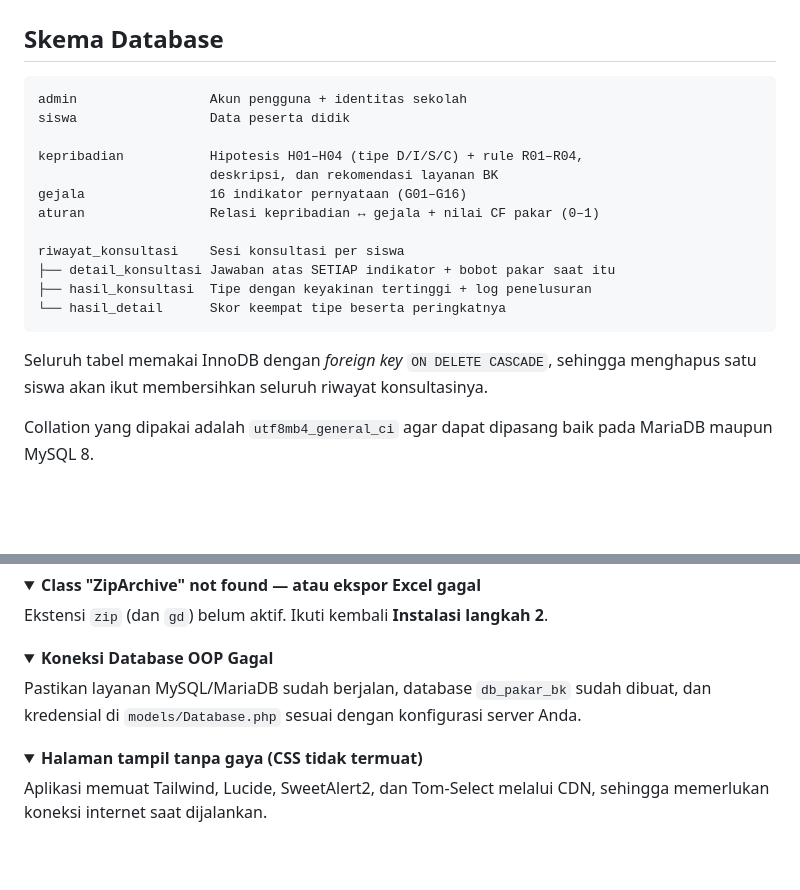
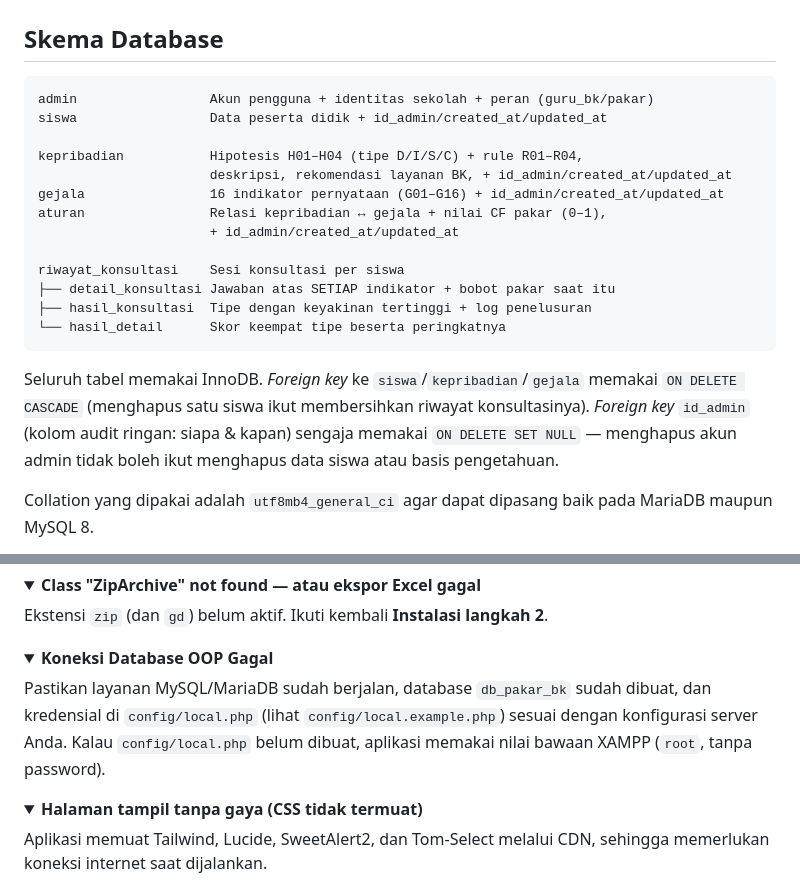
Before and after one commit to izzmiaulia/SistemPakarWinda, a Markdown page: README.md, 2 parts joined by grey strips. Rendered like a GitHub page; folded sections open; blank space fills up the shorter version.

````diff
--- a/README.md
+++ b/README.md
@@ -192,13 +210,14 @@ memerlukan sesi yang aktif.
 ## Skema Database
 
 ```
-admin                 Akun pengguna + identitas sekolah
-siswa                 Data peserta didik
+admin                 Akun pengguna + identitas sekolah + peran (guru_bk/pakar)
+siswa                 Data peserta didik + id_admin/created_at/updated_at
 
 kepribadian           Hipotesis H01–H04 (tipe D/I/S/C) + rule R01–R04,
-                      deskripsi, dan rekomendasi layanan BK
-gejala                16 indikator pernyataan (G01–G16)
-aturan                Relasi kepribadian ↔ gejala + nilai CF pakar (0–1)
+                      deskripsi, rekomendasi layanan BK, + id_admin/created_at/updated_at
+gejala                16 indikator pernyataan (G01–G16) + id_admin/created_at/updated_at
+aturan                Relasi kepribadian ↔ gejala + nilai CF pakar (0–1),
+                      + id_admin/created_at/updated_at
 
 riwayat_konsultasi    Sesi konsultasi per siswa
 ├── detail_konsultasi Jawaban atas SETIAP indikator + bobot pakar saat itu
@@ -206,8 +225,11 @@ riwayat_konsultasi    Sesi konsultasi per siswa
 └── hasil_detail      Skor keempat tipe beserta peringkatnya
 ```
 
-Seluruh tabel memakai InnoDB dengan *foreign key* `ON DELETE CASCADE`, sehingga
-menghapus satu siswa akan ikut membersihkan seluruh riwayat konsultasinya.
+Seluruh tabel memakai InnoDB. *Foreign key* ke `siswa`/`kepribadian`/`gejala` memakai
+`ON DELETE CASCADE` (menghapus satu siswa ikut membersihkan riwayat konsultasinya).
+*Foreign key* `id_admin` (kolom audit ringan: siapa & kapan) sengaja memakai
+`ON DELETE SET NULL` — menghapus akun admin tidak boleh ikut menghapus data siswa
+atau basis pengetahuan.
 
 Collation yang dipakai adalah `utf8mb4_general_ci` agar dapat dipasang baik pada
 MariaDB maupun MySQL 8.
@@ -303,7 +325,9 @@ Ekstensi `zip` (dan `gd`) belum aktif. Ikuti kembali **Instalasi langkah 2**.
 <summary><b>Koneksi Database OOP Gagal</b></summary>
 
 Pastikan layanan MySQL/MariaDB sudah berjalan, database `db_pakar_bk` sudah dibuat,
-dan kredensial di `models/Database.php` sesuai dengan konfigurasi server Anda.
+dan kredensial di `config/local.php` (lihat `config/local.example.php`) sesuai
+dengan konfigurasi server Anda. Kalau `config/local.php` belum dibuat, aplikasi
+memakai nilai bawaan XAMPP (`root`, tanpa password).
 
 </details>
 
````
Also changed, not shown: other parts of README.md (+36 -18 lines).
